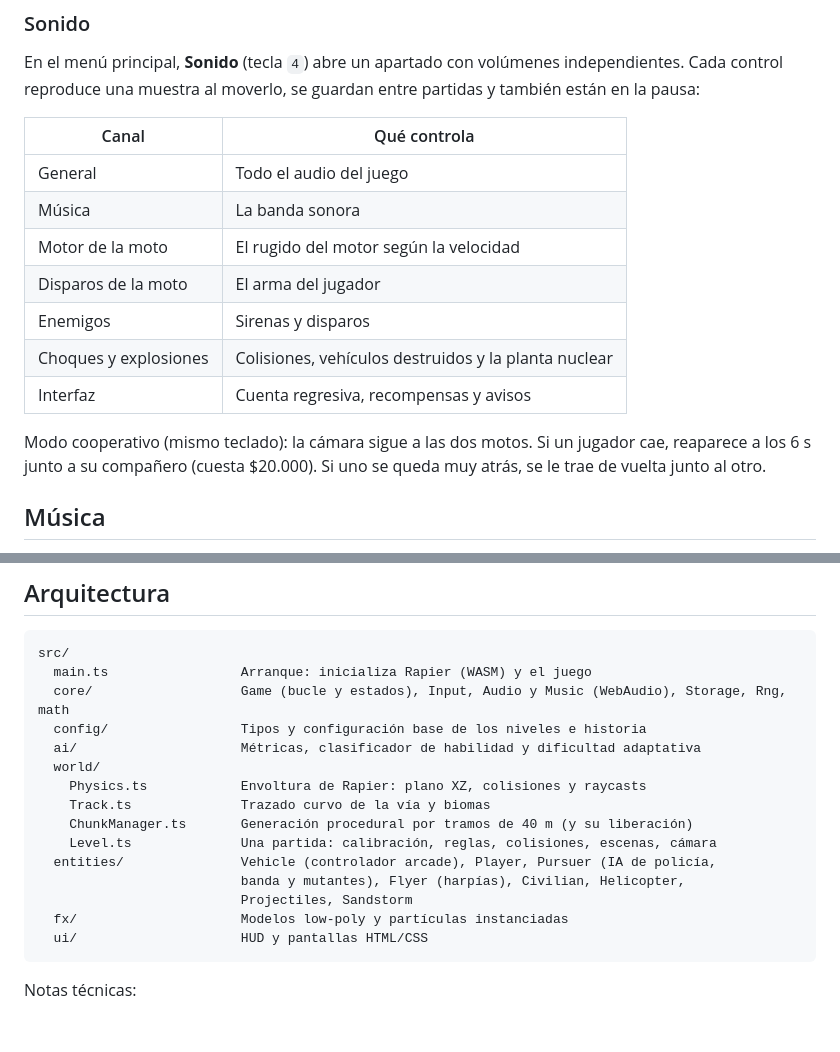
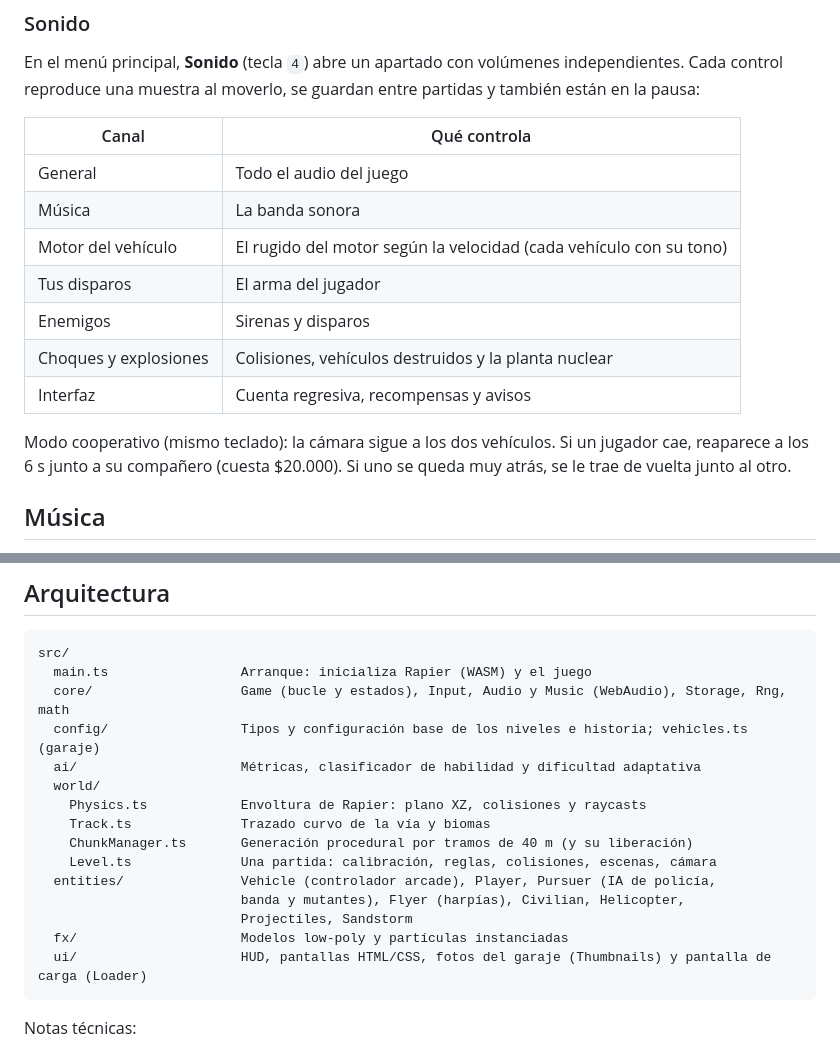
Before and after one commit to Andres-Maya/RaceRoberGame, a Markdown page: README.md, 2 parts joined by grey strips. Drawn GitHub-style; blank space fills up the shorter version.

````diff
--- a/README.md
+++ b/README.md
@@ -48,13 +65,13 @@ En el menú principal, **Sonido** (tecla `4`) abre un apartado con volúmenes in
 |---|---|
 | General | Todo el audio del juego |
 | Música | La banda sonora |
-| Motor de la moto | El rugido del motor según la velocidad |
-| Disparos de la moto | El arma del jugador |
+| Motor del vehículo | El rugido del motor según la velocidad (cada vehículo con su tono) |
+| Tus disparos | El arma del jugador |
 | Enemigos | Sirenas y disparos |
 | Choques y explosiones | Colisiones, vehículos destruidos y la planta nuclear |
 | Interfaz | Cuenta regresiva, recompensas y avisos |
 
-Modo cooperativo (mismo teclado): la cámara sigue a las dos motos. Si un jugador cae, reaparece a los 6 s junto a su compañero (cuesta $20.000). Si uno se queda muy atrás, se le trae de vuelta junto al otro.
+Modo cooperativo (mismo teclado): la cámara sigue a los dos vehículos. Si un jugador cae, reaparece a los 6 s junto a su compañero (cuesta $20.000). Si uno se queda muy atrás, se le trae de vuelta junto al otro.
 
 ## Música
 
@@ -121,7 +138,7 @@ class TfClassifier implements SkillClassifier {
 src/
   main.ts                 Arranque: inicializa Rapier (WASM) y el juego
   core/                   Game (bucle y estados), Input, Audio y Music (WebAudio), Storage, Rng, math
-  config/                 Tipos y configuración base de los niveles e historia
+  config/                 Tipos y configuración base de los niveles e historia; vehicles.ts (garaje)
   ai/                     Métricas, clasificador de habilidad y dificultad adaptativa
   world/
     Physics.ts            Envoltura de Rapier: plano XZ, colisiones y raycasts
@@ -132,7 +149,7 @@ src/
                           banda y mutantes), Flyer (harpías), Civilian, Helicopter,
                           Projectiles, Sandstorm
   fx/                     Modelos low-poly y partículas instanciadas
-  ui/                     HUD y pantallas HTML/CSS
+  ui/                     HUD, pantallas HTML/CSS, fotos del garaje (Thumbnails) y pantalla de carga (Loader)
 ```
 
 Notas técnicas:
````
Also changed, not shown: other parts of README.md (+19 -2 lines).
